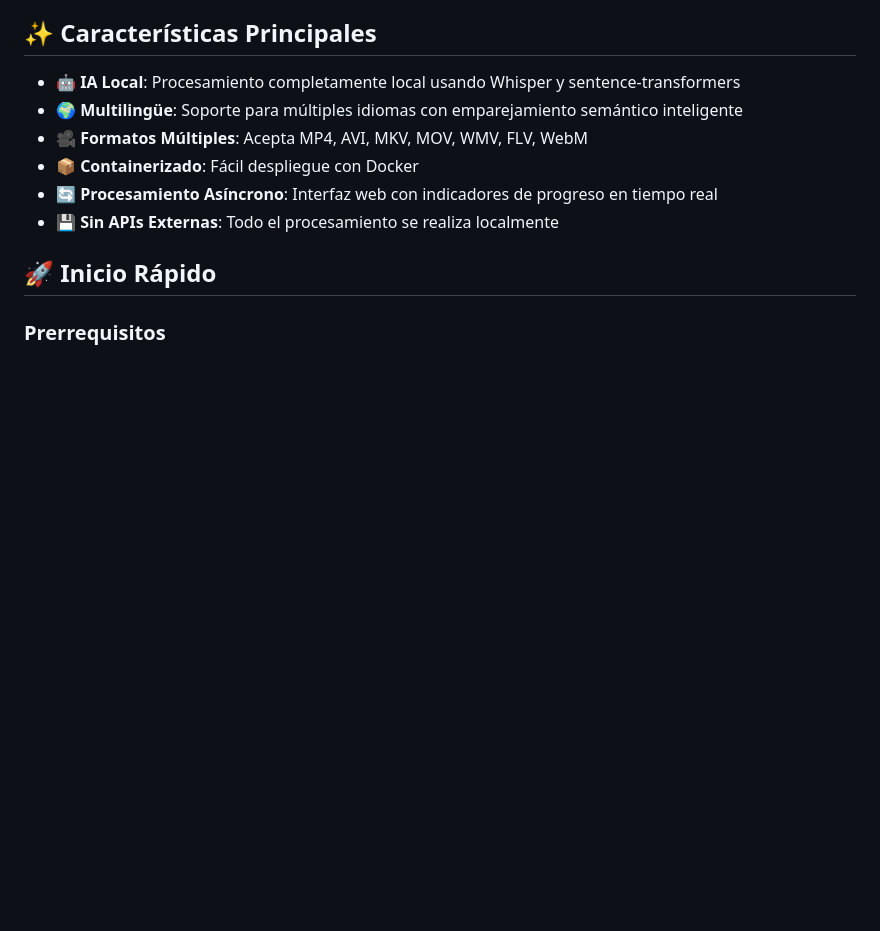
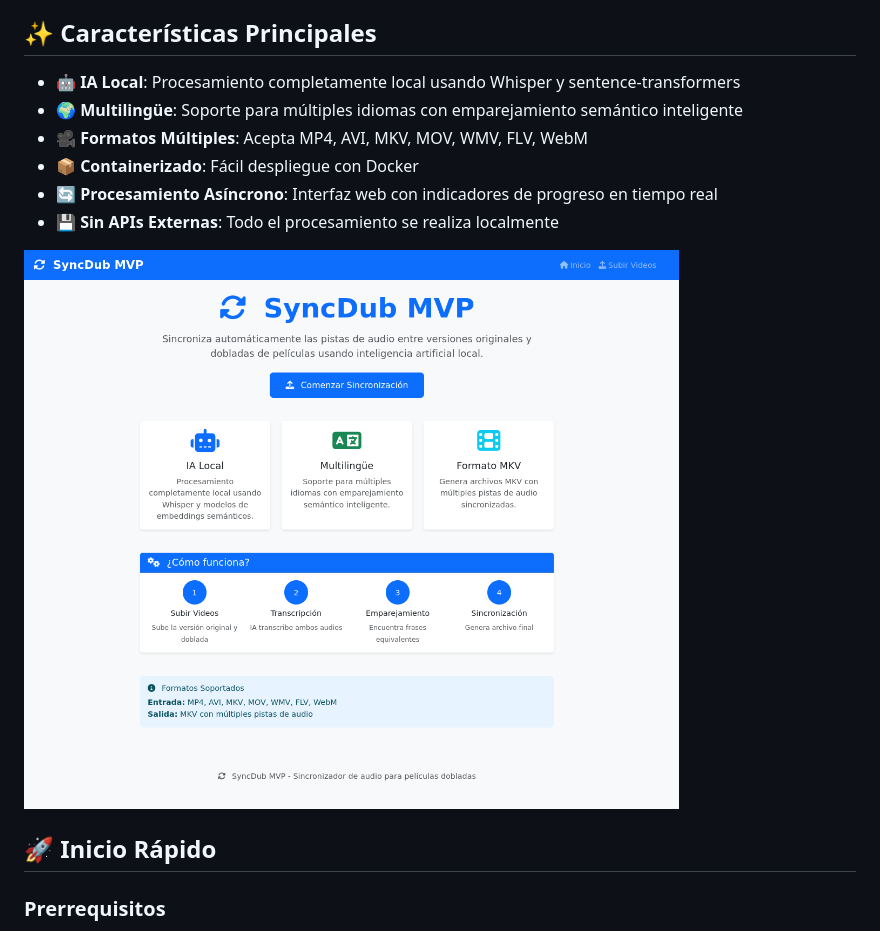
Before and after one commit to cmd69/syncdub-mvp, a Markdown page: README.md, the part around the change. Rendered like a GitHub page; pictures changed too: docs/captura0.png (added); blank space fills up the shorter version.

Commit message:
[UPD]: README.md

```diff
--- a/README.md
+++ b/README.md
@@ -12,6 +12,8 @@ SyncDub MVP es una aplicación web que utiliza inteligencia artificial local par
 - **📦 Containerizado**: Fácil despliegue con Docker
 - **🔄 Procesamiento Asíncrono**: Interfaz web con indicadores de progreso en tiempo real
 - **💾 Sin APIs Externas**: Todo el procesamiento se realiza localmente
+
+![Pantalla Principal](docs/captura0.png)
 
 ## 🚀 Inicio Rápido
 
```
Also changed, not shown: docs/captura1.png (added), 1 other file.
